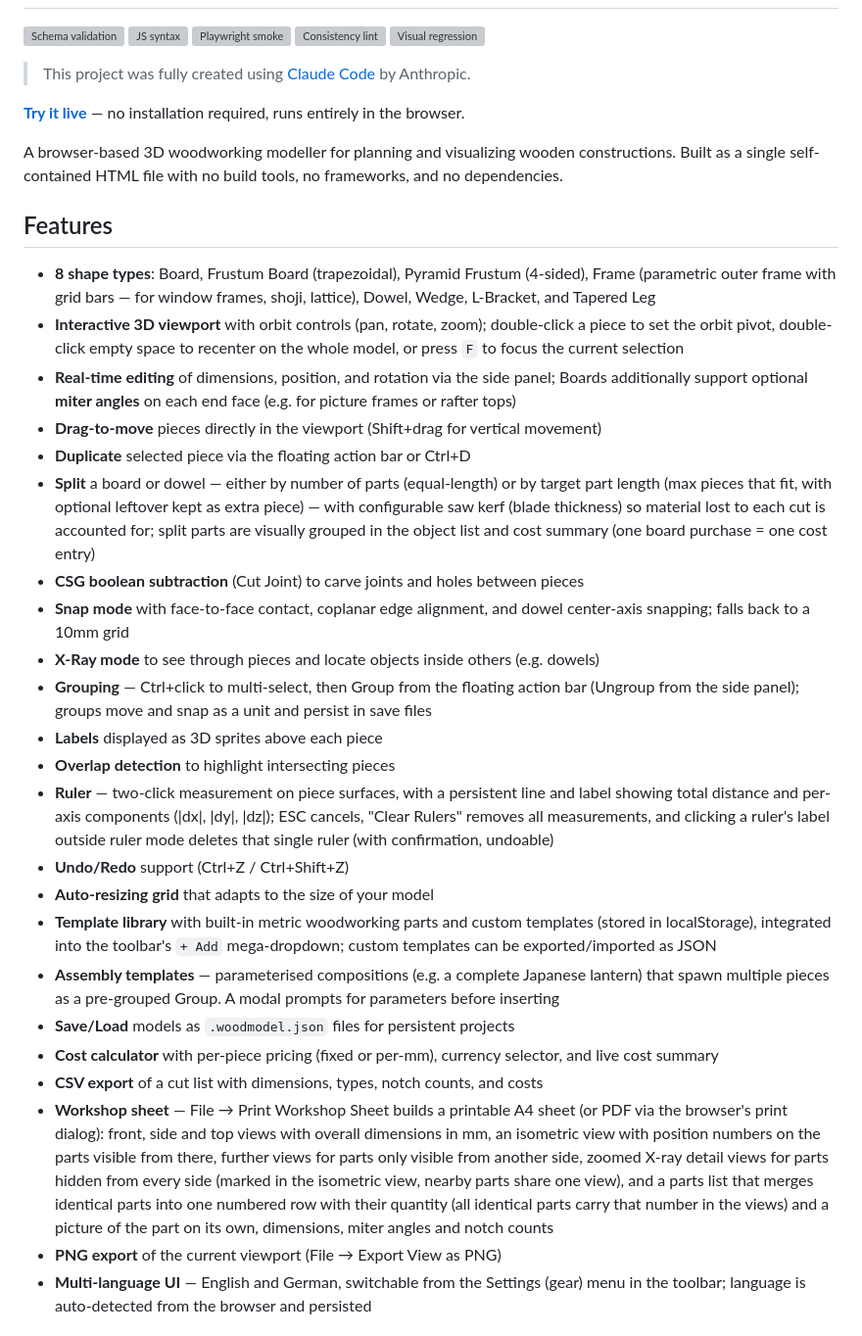
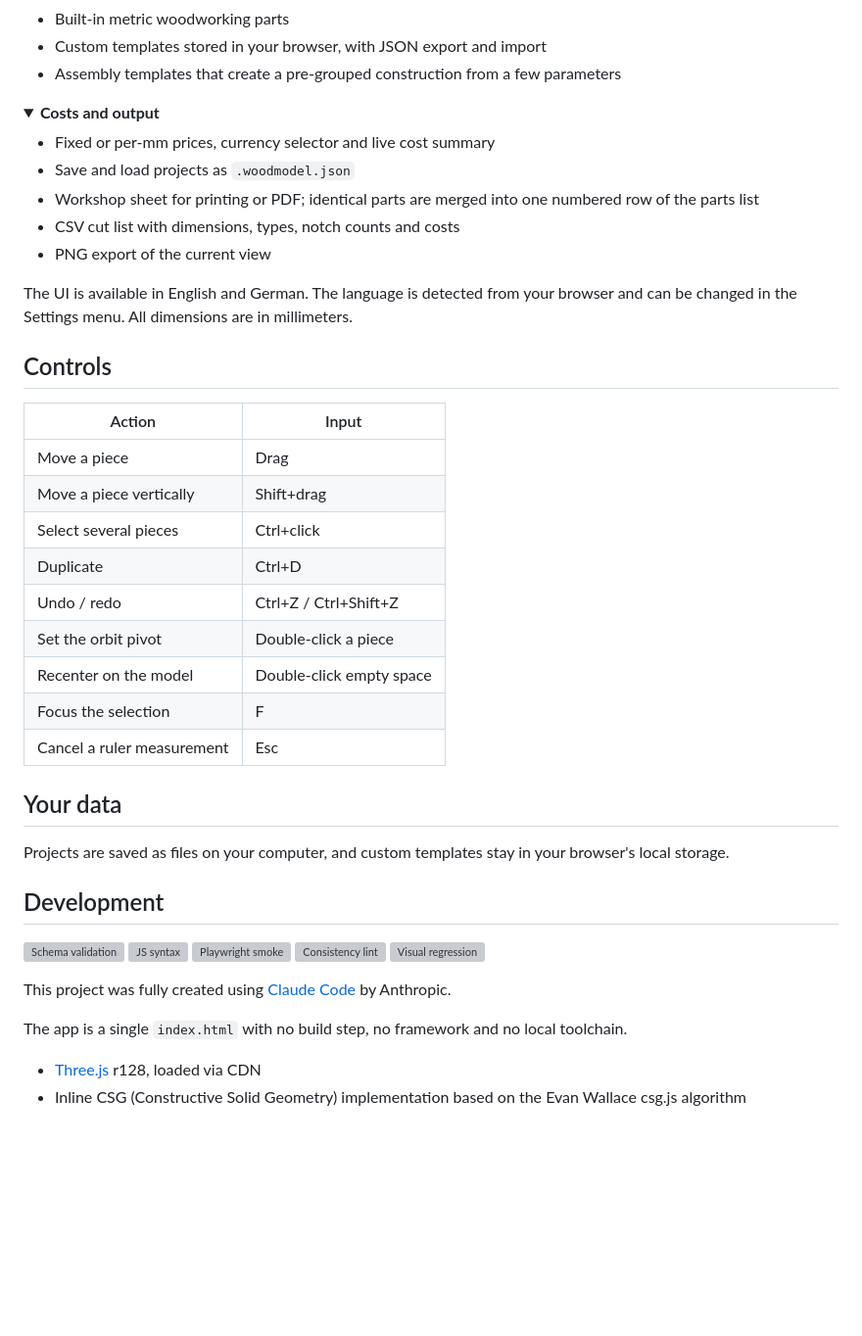
Before and after one commit to urfin78/3d-wooden-modeler, a Markdown page: README.md, the part around one of its changes. Shown at 98% size. Rendered like a GitHub page; folded sections open; blank space fills up the shorter version; grey boxes are pictures that could not be loaded.

```diff
--- a/README.md
+++ b/README.md
@@ -2,35 +82,48 @@
+- Built-in metric woodworking parts
+- Custom templates stored in your browser, with JSON export and import
+- Assembly templates that create a pre-grouped construction from a few parameters
+
+</details>
+
+<details>
+<summary><strong>Costs and output</strong></summary>
+
+- Fixed or per-mm prices, currency selector and live cost summary
+- Save and load projects as `.woodmodel.json`
+- Workshop sheet for printing or PDF; identical parts are merged into one numbered row of the parts list
+- CSV cut list with dimensions, types, notch counts and costs
+- PNG export of the current view
+
+</details>
+
+The UI is available in English and German. The language is detected from your browser and can be changed in the Settings menu. All dimensions are in millimeters.
+
+## Controls
+
+| Action | Input |
+| --- | --- |
+| Move a piece | Drag |
+| Move a piece vertically | Shift+drag |
+| Select several pieces | Ctrl+click |
+| Duplicate | Ctrl+D |
+| Undo / redo | Ctrl+Z / Ctrl+Shift+Z |
+| Set the orbit pivot | Double-click a piece |
+| Recenter on the model | Double-click empty space |
+| Focus the selection | F |
+| Cancel a ruler measurement | Esc |
+
+## Your data
+
+Projects are saved as files on your computer, and custom templates stay in your browser's local storage.
+
+## Development
 
 [![Schema validation](https://github.com/urfin78/3d-wooden-modeler/actions/workflows/schema.yml/badge.svg?branch=main)](https://github.com/urfin78/3d-wooden-modeler/actions/workflows/schema.yml) [![JS syntax](https://github.com/urfin78/3d-wooden-modeler/actions/workflows/js-syntax.yml/badge.svg?branch=main)](https://github.com/urfin78/3d-wooden-modeler/actions/workflows/js-syntax.yml) [![Playwright smoke](https://github.com/urfin78/3d-wooden-modeler/actions/workflows/playwright.yml/badge.svg?branch=main)](https://github.com/urfin78/3d-wooden-modeler/actions/workflows/playwright.yml) [![Consistency lint](https://github.com/urfin78/3d-wooden-modeler/actions/workflows/consistency-lint.yml/badge.svg?branch=main)](https://github.com/urfin78/3d-wooden-modeler/actions/workflows/consistency-lint.yml) [![Visual regression](https://github.com/urfin78/3d-wooden-modeler/actions/workflows/visual-regression.yml/badge.svg?branch=main)](https://github.com/urfin78/3d-wooden-modeler/actions/workflows/visual-regression.yml)
 
-> This project was fully created using [Claude Code](https://claude.ai/claude-code) by Anthropic.
+This project was fully created using [Claude Code](https://claude.ai/claude-code) by Anthropic.
 
-**[Try it live](https://urfin78.github.io/3d-wooden-modeler/)** — no installation required, runs entirely in the browser.
+The app is a single `index.html` with no build step, no framework and no local toolchain.
 
-A browser-based 3D woodworking modeller for planning and visualizing wooden constructions. Built as a single self-contained HTML file with no build tools, no frameworks, and no dependencies.
+- [Three.js](https://threejs.org/) r128, loaded via CDN
+- Inline CSG (Constructive Solid Geometry) implementation based on the Evan Wallace csg.js algorithm
 
-## Features
-
-- **8 shape types**: Board, Frustum Board (trapezoidal), Pyramid Frustum (4-sided), Frame (parametric outer frame with grid bars — for window frames, shoji, lattice), Dowel, Wedge, L-Bracket, and Tapered Leg
-- **Interactive 3D viewport** with orbit controls (pan, rotate, zoom); double-click a piece to set the orbit pivot, double-click empty space to recenter on the whole model, or press `F` to focus the current selection
-- **Real-time editing** of dimensions, position, and rotation via the side panel; Boards additionally support optional **miter angles** on each end face (e.g. for picture frames or rafter tops)
-- **Drag-to-move** pieces directly in the viewport (Shift+drag for vertical movement)
-- **Duplicate** selected piece via the floating action bar or Ctrl+D
-- **Split** a board or dowel — either by number of parts (equal-length) or by target part length (max pieces that fit, with optional leftover kept as extra piece) — with configurable saw kerf (blade thickness) so material lost to each cut is accounted for; split parts are visually grouped in the object list and cost summary (one board purchase = one cost entry)
-- **CSG boolean subtraction** (Cut Joint) to carve joints and holes between pieces
-- **Snap mode** with face-to-face contact, coplanar edge alignment, and dowel center-axis snapping; falls back to a 10mm grid
-- **X-Ray mode** to see through pieces and locate objects inside others (e.g. dowels)
-- **Grouping** — Ctrl+click to multi-select, then Group from the floating action bar (Ungroup from the side panel); groups move and snap as a unit and persist in save files
-- **Labels** displayed as 3D sprites above each piece
-- **Overlap detection** to highlight intersecting pieces
-- **Ruler** — two-click measurement on piece surfaces, with a persistent line and label showing total distance and per-axis components (|dx|, |dy|, |dz|); ESC cancels, "Clear Rulers" removes all measurements, and clicking a ruler's label outside ruler mode deletes that single ruler (with confirmation, undoable)
-- **Undo/Redo** support (Ctrl+Z / Ctrl+Shift+Z)
-- **Auto-resizing grid** that adapts to the size of your model
-- **Template library** with built-in metric woodworking parts and custom templates (stored in localStorage), integrated into the toolbar's `+ Add` mega-dropdown; custom templates can be exported/imported as JSON
-- **Assembly templates** — parameterised compositions (e.g. a complete Japanese lantern) that spawn multiple pieces as a pre-grouped Group. A modal prompts for parameters before inserting
-- **Save/Load** models as `.woodmodel.json` files for persistent projects
-- **Cost calculator** with per-piece pricing (fixed or per-mm), currency selector, and live cost summary
-- **CSV export** of a cut list with dimensions, types, notch counts, and costs
-- **Workshop sheet** — File → Print Workshop Sheet builds a printable A4 sheet (or PDF via the browser's print dialog): front, side and top views with overall dimensions in mm, an isometric view with position numbers on the parts visible from there, further views for parts only visible from another side, zoomed X-ray detail views for parts hidden from every side (marked in the isometric view, nearby parts share one view), and a parts list that merges identical parts into one numbered row with their quantity (all identical parts carry that number in the views) and a picture of the part on its own, dimensions, miter angles and notch counts
-- **PNG export** of the current viewport (File → Export View as PNG)
-- **Multi-language UI** — English and German, switchable from the Settings (gear) menu in the toolbar; language is auto-detected from the browser and persisted
-
```
Also changed, not shown: other parts of README.md (+83 -26 lines), CLAUDE.md (+1 -0 lines), docs/screenshots/assembly-template.png (added), docs/screenshots/cross-lap-joint.png (added), docs/screenshots/main-window.png (added), docs/screenshots/workshop-parts.png (added), docs/screenshots/workshop-views.png (added), docs/screenshots/xray.png (added), 3 other files.
